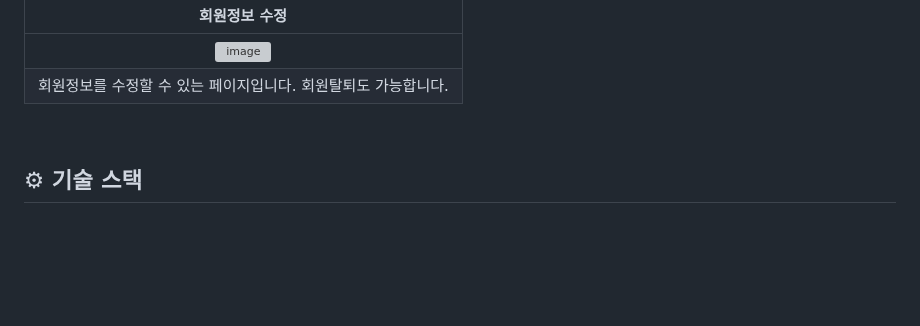
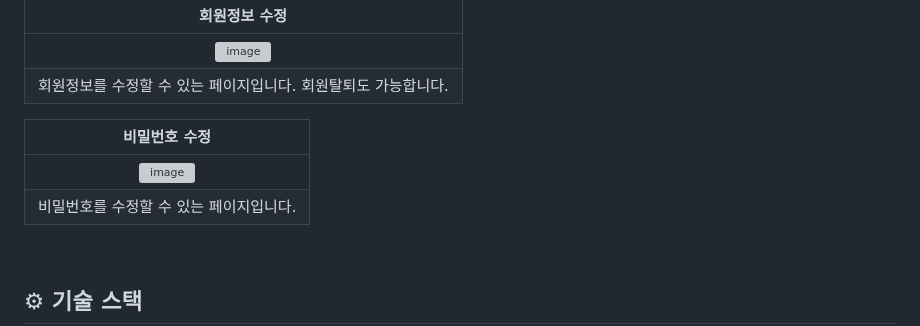
Before and after one commit to 100-hours-a-week/2-jerry-park-community-FE, a Markdown page: README.md, the part around the change. GitHub-like rendering; blank space fills up the shorter version; grey boxes are pictures that could not be loaded.

```diff
--- a/README.md
+++ b/README.md
@@ -55,7 +55,10 @@ Jerry's Community의 FE 코드를 담은 레포지스트리입니다.
 |<img width="1500" alt="image" src="https://github.com/user-attachments/assets/5081cfc5-7d7b-4678-9752-0e8dd5edbc88" />|
 |회원정보를 수정할 수 있는 페이지입니다. 회원탈퇴도 가능합니다.|
 
-
+|비밀번호 수정|
+|:---:|
+|<img width="1500" alt="image" src="https://github.com/user-attachments/assets/98494530-f96d-4e2b-87f3-8556be637a5f" />|
+|비밀번호를 수정할 수 있는 페이지입니다.|
 
 <br />
 
```
